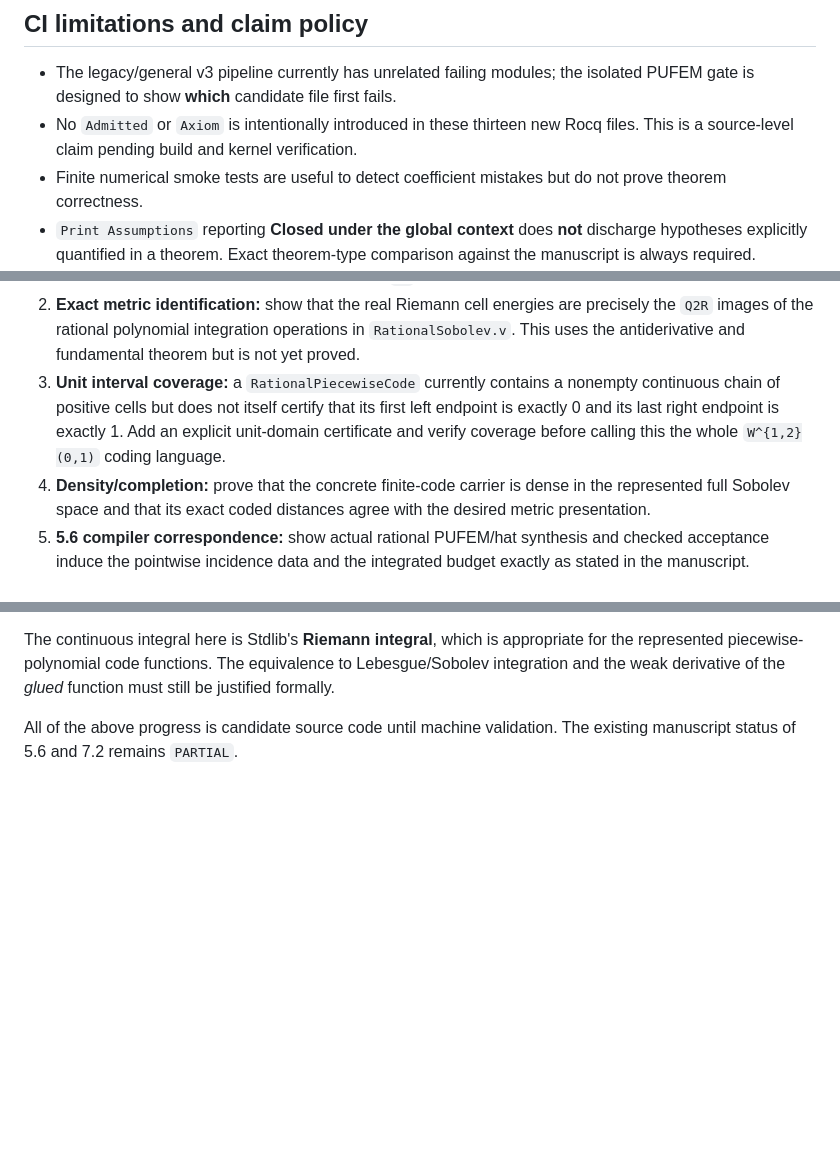
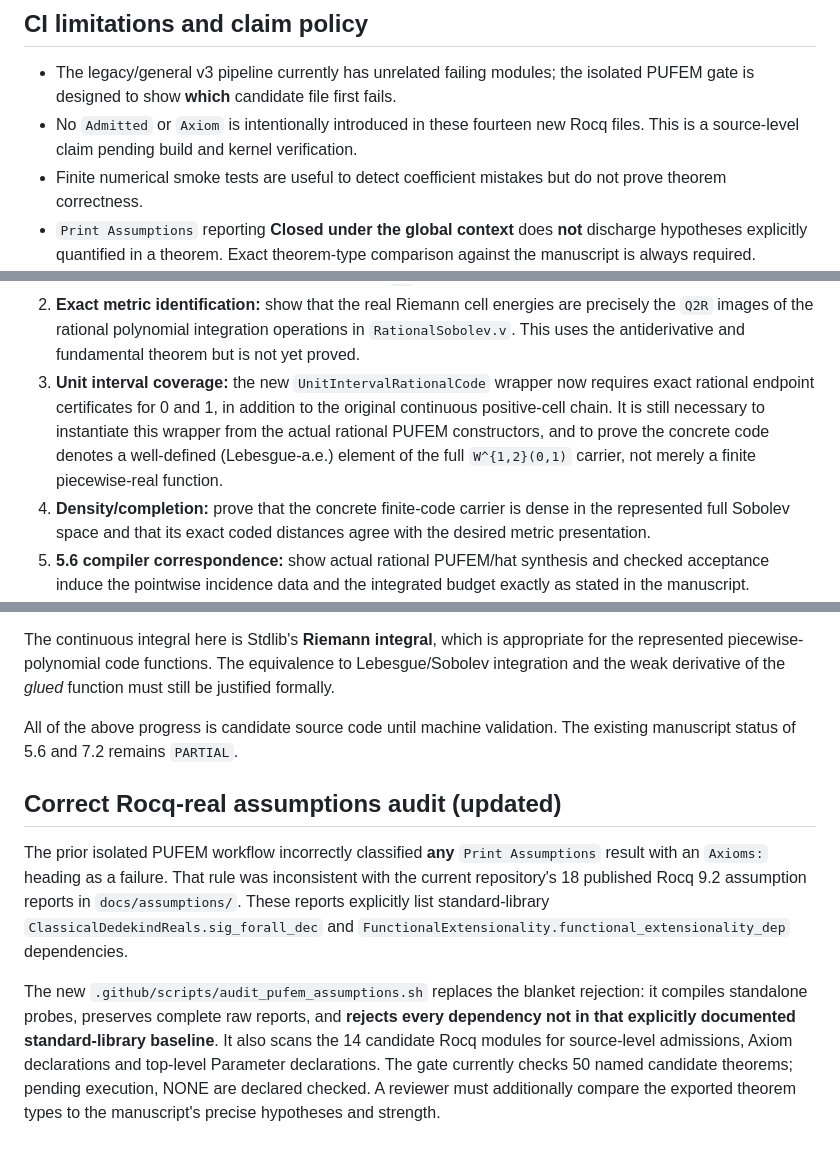
Before and after one commit to ipsissima/UELAT, a Markdown page: docs/PUFEM_56_72_FORMALIZATION_GAPS.md, 3 parts joined by grey strips. Drawn GitHub-style; blank space fills up the shorter version.

Commit message:
docs(pufem): record exact [0,1] endpoint certificate and 50-theorem fail-closed real-library audit

```diff
--- a/docs/PUFEM_56_72_FORMALIZATION_GAPS.md
+++ b/docs/PUFEM_56_72_FORMALIZATION_GAPS.md
@@ -42,7 +43,7 @@ Every result above requires successful compilation with Rocq 9.2, `coqchk`, and
 ## CI limitations and claim policy
 
 - The legacy/general v3 pipeline currently has unrelated failing modules; the isolated PUFEM gate is designed to show **which** candidate file first fails.
-- No `Admitted` or `Axiom` is intentionally introduced in these thirteen new Rocq files. This is a source-level claim pending build and kernel verification.
+- No `Admitted` or `Axiom` is intentionally introduced in these fourteen new Rocq files. This is a source-level claim pending build and kernel verification.
 - Finite numerical smoke tests are useful to detect coefficient mistakes but do not prove theorem correctness.
 - `Print Assumptions` reporting **Closed under the global context** does **not** discharge hypotheses explicitly quantified in a theorem. Exact theorem-type comparison against the manuscript is always required.
 
@@ -90,12 +91,13 @@ interfaces. The following statements are **not yet established in Rocq**:
    energies are precisely the `Q2R` images of the rational polynomial
    integration operations in `RationalSobolev.v`. This uses the
    antiderivative and fundamental theorem but is not yet proved.
-3. **Unit interval coverage:** a `RationalPiecewiseCode` currently
-   contains a nonempty continuous chain of positive cells but does not
-   itself certify that its first left endpoint is exactly 0 and its
-   last right endpoint is exactly 1. Add an explicit unit-domain
-   certificate and verify coverage before calling this the whole
-   `W^{1,2}(0,1)` coding language.
+3. **Unit interval coverage:** the new `UnitIntervalRationalCode`
+   wrapper now requires exact rational endpoint certificates for 0 and 1,
+   in addition to the original continuous positive-cell chain. It is
+   still necessary to instantiate this wrapper from the actual rational
+   PUFEM constructors, and to prove the concrete code denotes a
+   well-defined (Lebesgue-a.e.) element of the full `W^{1,2}(0,1)`
+   carrier, not merely a finite piecewise-real function.
 4. **Density/completion:** prove that the concrete finite-code
    carrier is dense in the represented full Sobolev space and that its
    exact coded distances agree with the desired metric presentation.
@@ -118,3 +120,23 @@ of the *glued* function must still be justified formally.
 All of the above progress is candidate source code until machine
 validation. The existing manuscript status of 5.6 and 7.2 remains
 `PARTIAL`.
+
+## Correct Rocq-real assumptions audit (updated)
+
+The prior isolated PUFEM workflow incorrectly classified **any**
+`Print Assumptions` result with an `Axioms:` heading as a failure.
+That rule was inconsistent with the current repository's 18
+published Rocq 9.2 assumption reports in `docs/assumptions/`.
+These reports explicitly list standard-library
+`ClassicalDedekindReals.sig_forall_dec` and
+`FunctionalExtensionality.functional_extensionality_dep` dependencies.
+
+The new `.github/scripts/audit_pufem_assumptions.sh` replaces the
+blanket rejection: it compiles standalone probes, preserves complete
+raw reports, and **rejects every dependency not in that explicitly
+documented standard-library baseline**. It also scans the 14 candidate
+Rocq modules for source-level admissions, Axiom declarations and
+top-level Parameter declarations. The gate currently checks 50 named
+candidate theorems; pending execution, NONE are declared checked.
+A reviewer must additionally compare the exported theorem types to
+the manuscript's precise hypotheses and strength.
```
Also changed, not shown: other parts of docs/PUFEM_56_72_FORMALIZATION_GAPS.md (+1 -0 lines).
